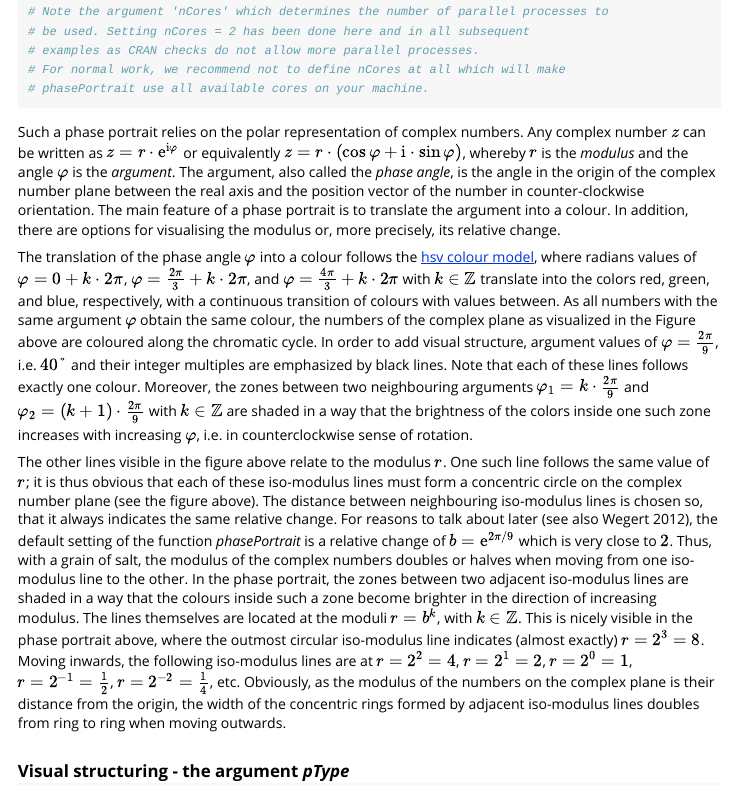
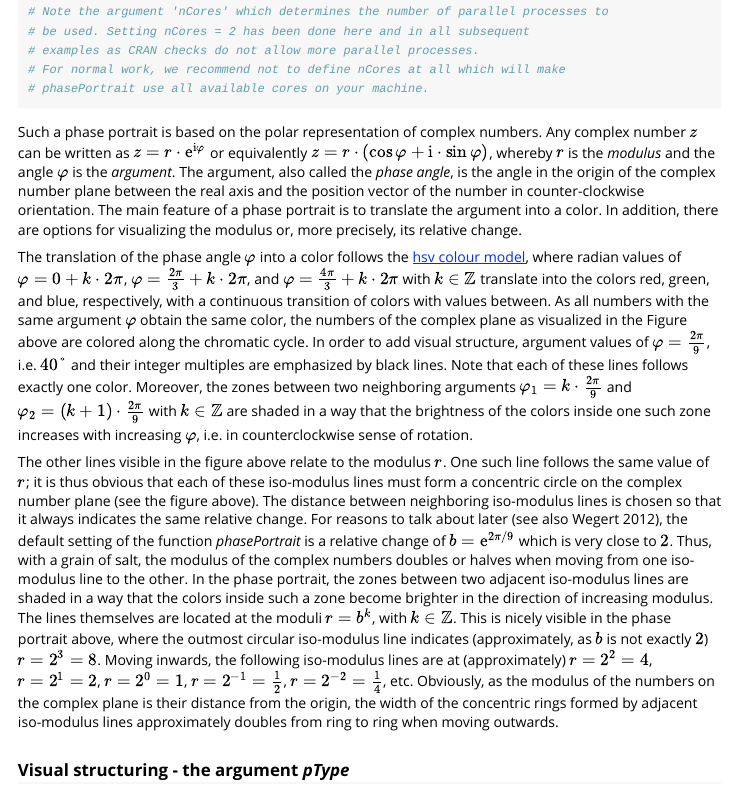
Before and after one commit to PeterBiber/viscomplexr, an R Markdown document (vignettes/viscomplexr-vignette.Rmd): the page in a window 1100 px wide, from 780 px down. Rendered offline with R 4.5, knitr and Pandoc, with nearby package versions; code that draws random numbers runs with fixed seeds of ours; some code elsewhere in the file could not run offline.

Commit message:
Revise vignette up to line 67

````diff
--- a/vignettes/viscomplexr-vignette.Rmd
+++ b/vignettes/viscomplexr-vignette.Rmd
@@ -39,11 +39,11 @@ phasePortrait("z", xlim = c(-8.5, 8.5), ylim = c(-8.5, 8.5),
 # phasePortrait use all available cores on your machine.
 ```
 
-Such a phase portrait relies on the polar representation of complex numbers. Any complex number $z$ can be written as $z=r\cdot\mathrm{e}^{\mathrm{i}\varphi}$ or equivalently $z=r\cdot(\cos\varphi+\mathrm{i}\cdot\sin\varphi)$, whereby $r$ is the *modulus* and the angle $\varphi$ is the *argument*. The argument, also called the *phase angle*, is the angle in the origin of the complex number plane between the real axis and the position vector of the number in counter-clockwise orientation. The main feature of a phase portrait is to translate the argument into a colour. In addition, there are options for visualising the modulus or, more precisely, its relative change.
+Such a phase portrait is based on the polar representation of complex numbers. Any complex number $z$ can be written as $z=r\cdot\mathrm{e}^{\mathrm{i}\varphi}$ or equivalently $z=r\cdot(\cos\varphi+\mathrm{i}\cdot\sin\varphi)$, whereby $r$ is the *modulus* and the angle $\varphi$ is the *argument*. The argument, also called the *phase angle*, is the angle in the origin of the complex number plane between the real axis and the position vector of the number in counter-clockwise orientation. The main feature of a phase portrait is to translate the argument into a color. In addition, there are options for visualizing the modulus or, more precisely, its relative change.
 
-The translation of the phase angle $\varphi$ into a colour follows the [hsv colour model](https://en.wikipedia.org/wiki/HSL_and_HSV), where radians values of $\varphi=0+k\cdot2\pi$, $\varphi=\frac{2\pi}{3}+k\cdot2\pi$, and $\varphi=\frac{4\pi}{3}+k\cdot2\pi$ with $k\in\mathbb{Z}$ translate into the colors red, green, and blue, respectively, with a continuous transition of colours with values between. As all numbers with the same argument $\varphi$ obtain the same colour, the numbers of the complex plane as visualized in the Figure above are coloured along the chromatic cycle. In order to add visual structure, argument values of $\varphi=\frac{2\pi}{9}$, i.e. $40°$ and their integer multiples are emphasized by black lines. Note that each of these lines follows exactly one colour. Moreover, the zones between two neighbouring arguments $\varphi_1=k\cdot\frac{2\pi}{9}$ and $\varphi_2=(k+1)\cdot\frac{2\pi}{9}$ with $k\in\mathbb{Z}$ are shaded in a way that the brightness of the colors inside one such zone increases with increasing $\varphi$, i.e. in counterclockwise sense of rotation.
+The translation of the phase angle $\varphi$ into a color follows the [hsv colour model](https://en.wikipedia.org/wiki/HSL_and_HSV), where radian values of $\varphi=0+k\cdot2\pi$, $\varphi=\frac{2\pi}{3}+k\cdot2\pi$, and $\varphi=\frac{4\pi}{3}+k\cdot2\pi$ with $k\in\mathbb{Z}$ translate into the colors red, green, and blue, respectively, with a continuous transition of colors with values between. As all numbers with the same argument $\varphi$ obtain the same color, the numbers of the complex plane as visualized in the Figure above are colored along the chromatic cycle. In order to add visual structure, argument values of $\varphi=\frac{2\pi}{9}$, i.e. $40°$ and their integer multiples are emphasized by black lines. Note that each of these lines follows exactly one color. Moreover, the zones between two neighboring arguments $\varphi_1=k\cdot\frac{2\pi}{9}$ and $\varphi_2=(k+1)\cdot\frac{2\pi}{9}$ with $k\in\mathbb{Z}$ are shaded in a way that the brightness of the colors inside one such zone increases with increasing $\varphi$, i.e. in counterclockwise sense of rotation.
 
-The other lines visible in the figure above relate to the modulus $r$. One such line follows the same value of $r$; it is thus obvious that each of these iso-modulus lines must form a concentric circle on the complex number plane (see the figure above). The distance between neighbouring iso-modulus lines is chosen so, that it always indicates the same relative change. For reasons to talk about later [see also @wegert_visualcpx_2012], the default setting of the function *phasePortrait* is a relative change of $b=\mathrm{e}^{2\pi/9}$ which is very close to $2$. Thus, with a grain of salt, the modulus of the complex numbers doubles or halves when moving from one iso-modulus line to the other. In the phase portrait, the zones between two adjacent iso-modulus lines are shaded in a way that the colours inside such a zone become brighter in the direction of increasing modulus. The lines themselves are located at the moduli $r=b^k$, with $k\in\mathbb{Z}$. This is nicely visible in the phase portrait above, where the outmost circular iso-modulus line indicates (almost exactly) $r=2^3=8$. Moving inwards, the following iso-modulus lines are at $r=2^2=4$, $r=2^1=2$, $r=2^0=1$, $r=2^{-1}=\frac{1}{2}$, $r=2^{-2}=\frac{1}{4}$, etc. Obviously, as the modulus of the numbers on the complex  plane is their distance from the origin, the width of the concentric rings formed by adjacent iso-modulus lines doubles from ring to ring when moving outwards.
+The other lines visible in the figure above relate to the modulus $r$. One such line follows the same value of $r$; it is thus obvious that each of these iso-modulus lines must form a concentric circle on the complex number plane (see the figure above). The distance between neighboring iso-modulus lines is chosen so that it always indicates the same relative change. For reasons to talk about later [see also @wegert_visualcpx_2012], the default setting of the function *phasePortrait* is a relative change of $b=\mathrm{e}^{2\pi/9}$ which is very close to $2$. Thus, with a grain of salt, the modulus of the complex numbers doubles or halves when moving from one iso-modulus line to the other. In the phase portrait, the zones between two adjacent iso-modulus lines are shaded in a way that the colors inside such a zone become brighter in the direction of increasing modulus. The lines themselves are located at the moduli $r=b^k$, with $k\in\mathbb{Z}$. This is nicely visible in the phase portrait above, where the outmost circular iso-modulus line indicates (approximately, as $b$ is not exactly $2$) $r=2^3=8$. Moving inwards, the following iso-modulus lines are at (approximately) $r=2^2=4$, $r=2^1=2$, $r=2^0=1$, $r=2^{-1}=\frac{1}{2}$, $r=2^{-2}=\frac{1}{4}$, etc. Obviously, as the modulus of the numbers on the complex  plane is their distance from the origin, the width of the concentric rings formed by adjacent iso-modulus lines approximately doubles from ring to ring when moving outwards.
 
 ### Visual structuring - the argument *pType*
 When working with the function *phasePortrait*, it might not always be desirable to display all of these reference lines and zonings. The argument `ptype` allows four different options as illustrated in the next example:
````
Also changed, not shown: vignettes/viscomplexr-vignette.Rmd (4 more changed lines), 1 other file.
